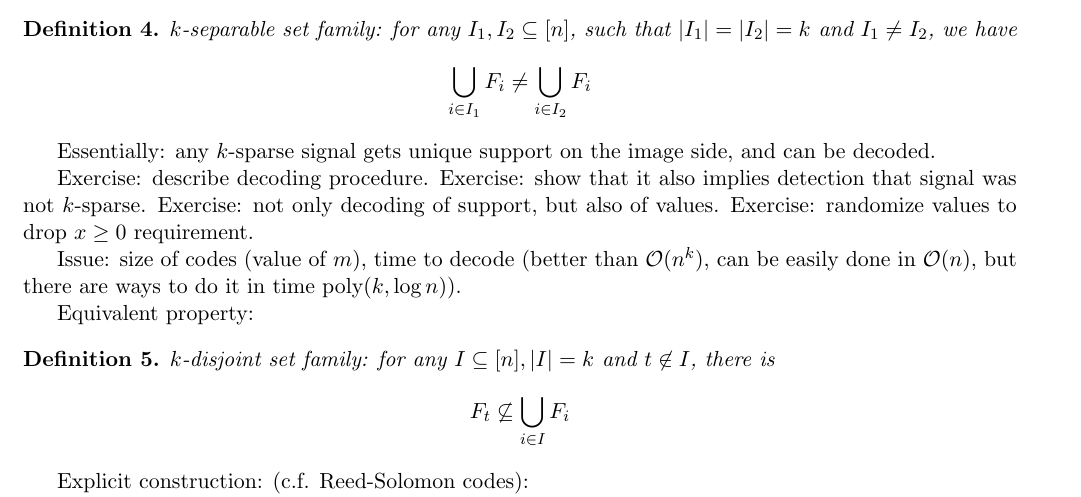
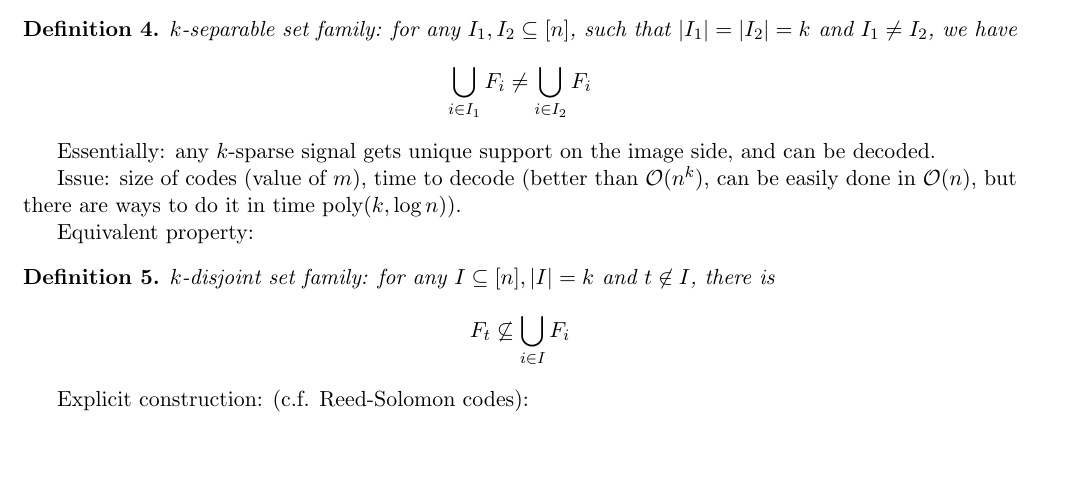
Before and after one commit to izulin/uwrbigdata, a LaTeX document (sources/lecture9.tex): part of page 3 of 4, cut so that both start at the same text, the shorter picture padded with empty space. Compiled offline with pdfLaTeX.

Commit message:
quickfix

```diff
--- a/sources/lecture9.tex
+++ b/sources/lecture9.tex
@@ -130,8 +130,6 @@ $$ \bigcup_{i \in I_1} F_i \not= \bigcup_{i \in I_2} F_i$$
 
 Essentially: any $k$-sparse signal gets unique support on the image side, and can be decoded.
 
-Exercise: describe decoding procedure. Exercise: show that it also implies detection that signal was not $k$-sparse. Exercise: not only decoding of support, but also of values. Exercise: randomize values to drop $x \ge 0$ requirement.
-
 Issue: size of codes (value of $m$), time to decode (better than $\bigo(n^k)$, can be easily done in $\bigo(n)$, but there are ways to do it in time $\textrm{poly}(k,\log n)$).
 
 Equivalent property:
```
Also changed, not shown: exercises/list01.pdf, exercises/list02.pdf, exercises/list03.pdf, exercises/list04.pdf, exercises/list05.pdf, exercises/list06.pdf, exercises/list07.pdf, exercises/list08.pdf, exercises/list09.pdf, exercises/list10.pdf, lectures/lecture1.pdf, lectures/lecture2.pdf, lectures/lecture3.pdf, lectures/lecture4.pdf, 5 more files.
